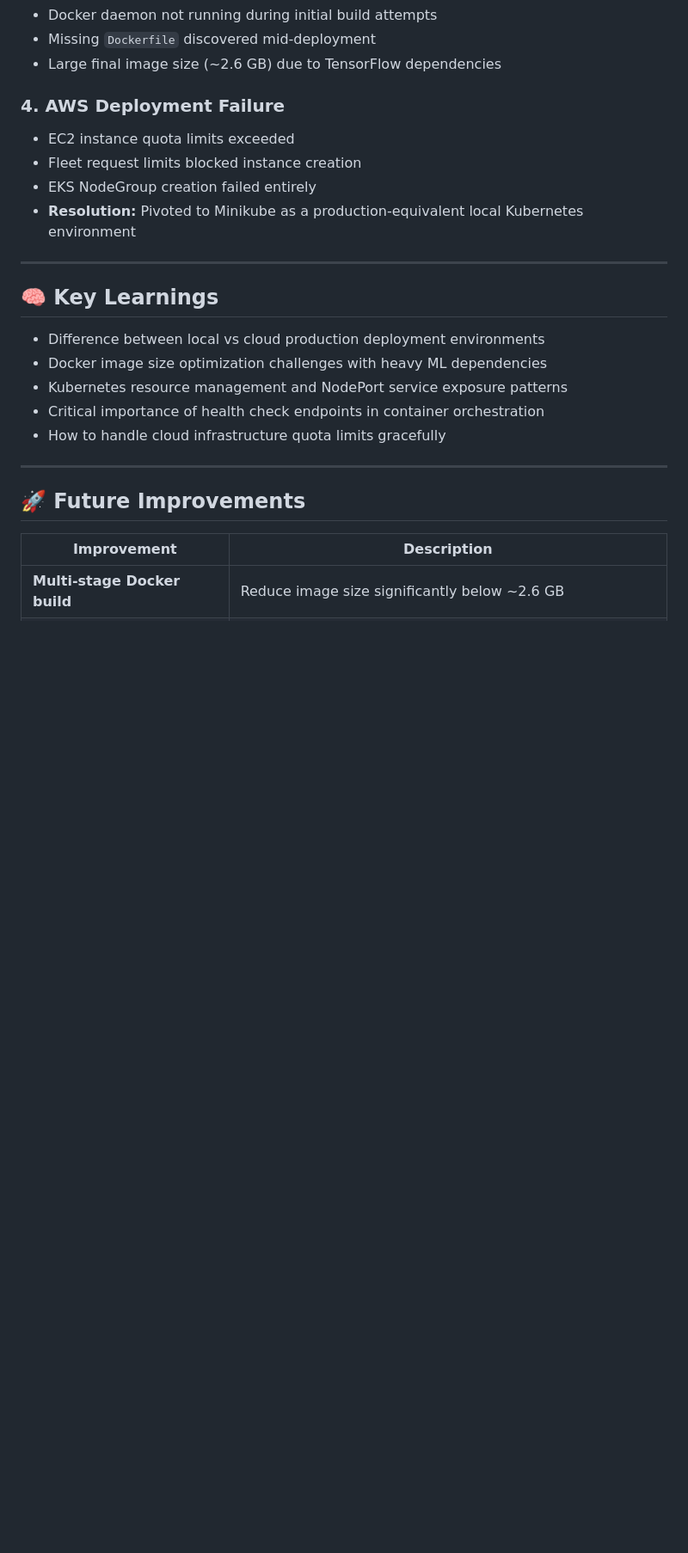
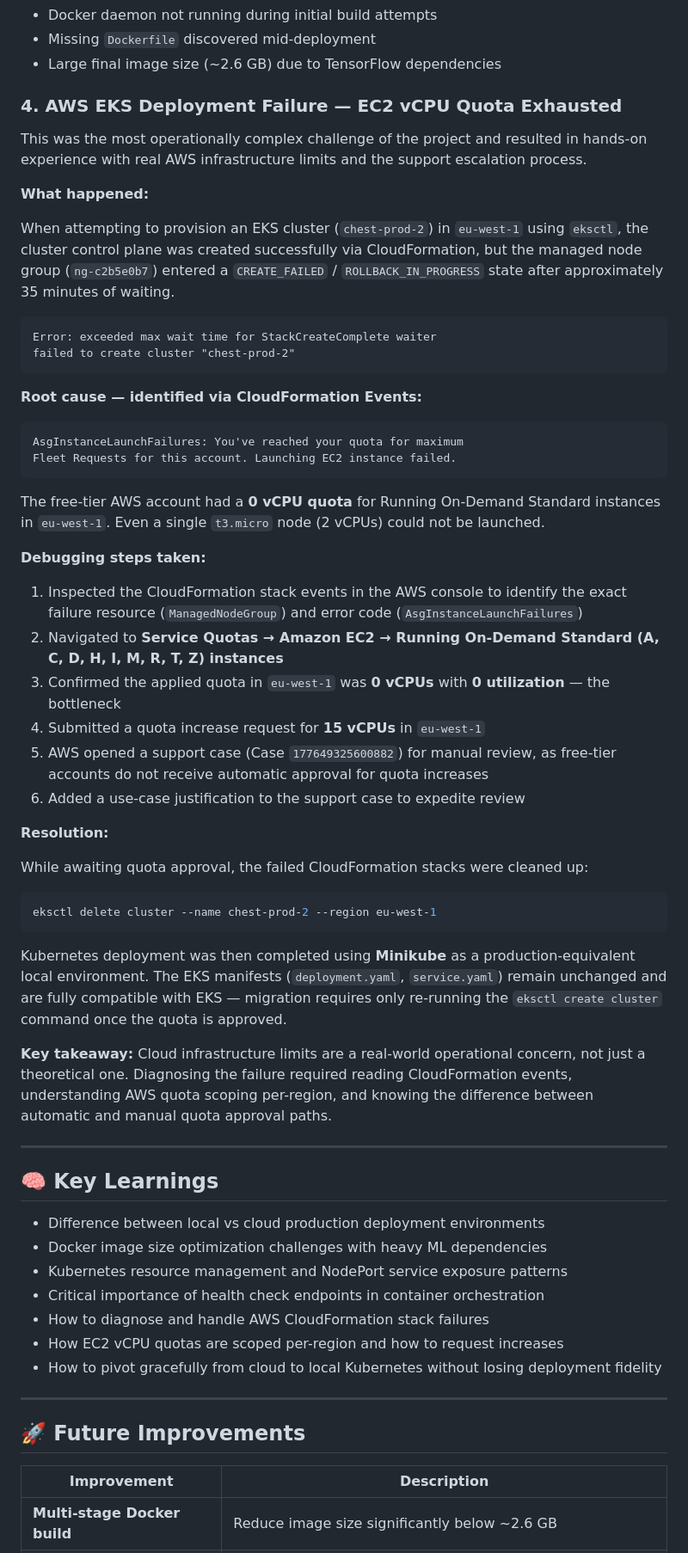
Before and after one commit to omarhatem44/End-to-end-Chest-Cancer-Classification-, a Markdown page: README.md, the part around one of its changes. Shown at 86% size. Drawn GitHub-style; blank space fills up the shorter version.

````diff
--- a/README.md
+++ b/README.md
@@ -635,11 +635,48 @@ Follow this workflow when modifying any pipeline stage:
 - Missing `Dockerfile` discovered mid-deployment
 - Large final image size (~2.6 GB) due to TensorFlow dependencies
 
-### 4. AWS Deployment Failure
-- EC2 instance quota limits exceeded
-- Fleet request limits blocked instance creation
-- EKS NodeGroup creation failed entirely
-- **Resolution:** Pivoted to Minikube as a production-equivalent local Kubernetes environment
+### 4. AWS EKS Deployment Failure — EC2 vCPU Quota Exhausted
+
+This was the most operationally complex challenge of the project and resulted in hands-on experience with real AWS infrastructure limits and the support escalation process.
+
+**What happened:**
+
+When attempting to provision an EKS cluster (`chest-prod-2`) in `eu-west-1` using `eksctl`, the cluster control plane was created successfully via CloudFormation, but the managed node group (`ng-c2b5e0b7`) entered a `CREATE_FAILED` / `ROLLBACK_IN_PROGRESS` state after approximately 35 minutes of waiting.
+
+```
+Error: exceeded max wait time for StackCreateComplete waiter
+failed to create cluster "chest-prod-2"
+```
+
+**Root cause — identified via CloudFormation Events:**
+
+```
+AsgInstanceLaunchFailures: You've reached your quota for maximum
+Fleet Requests for this account. Launching EC2 instance failed.
+```
+
+The free-tier AWS account had a **0 vCPU quota** for Running On-Demand Standard instances in `eu-west-1`. Even a single `t3.micro` node (2 vCPUs) could not be launched.
+
+**Debugging steps taken:**
+
+1. Inspected the CloudFormation stack events in the AWS console to identify the exact failure resource (`ManagedNodeGroup`) and error code (`AsgInstanceLaunchFailures`)
+2. Navigated to **Service Quotas → Amazon EC2 → Running On-Demand Standard (A, C, D, H, I, M, R, T, Z) instances**
+3. Confirmed the applied quota in `eu-west-1` was **0 vCPUs** with **0 utilization** — the bottleneck
+4. Submitted a quota increase request for **15 vCPUs** in `eu-west-1`
+5. AWS opened a support case (Case `177649325600882`) for manual review, as free-tier accounts do not receive automatic approval for quota increases
+6. Added a use-case justification to the support case to expedite review
+
+**Resolution:**
+
+While awaiting quota approval, the failed CloudFormation stacks were cleaned up:
+
+```bash
+eksctl delete cluster --name chest-prod-2 --region eu-west-1
+```
+
+Kubernetes deployment was then completed using **Minikube** as a production-equivalent local environment. The EKS manifests (`deployment.yaml`, `service.yaml`) remain unchanged and are fully compatible with EKS — migration requires only re-running the `eksctl create cluster` command once the quota is approved.
+
+**Key takeaway:** Cloud infrastructure limits are a real-world operational concern, not just a theoretical one. Diagnosing the failure required reading CloudFormation events, understanding AWS quota scoping per-region, and knowing the difference between automatic and manual quota approval paths.
 
 ---
 
@@ -649,7 +686,9 @@ Follow this workflow when modifying any pipeline stage:
 - Docker image size optimization challenges with heavy ML dependencies
 - Kubernetes resource management and NodePort service exposure patterns
 - Critical importance of health check endpoints in container orchestration
-- How to handle cloud infrastructure quota limits gracefully
+- How to diagnose and handle AWS CloudFormation stack failures
+- How EC2 vCPU quotas are scoped per-region and how to request increases
+- How to pivot gracefully from cloud to local Kubernetes without losing deployment fidelity
 
 ---
 
````
Also changed, not shown: other parts of README.md (+3 -2 lines).
